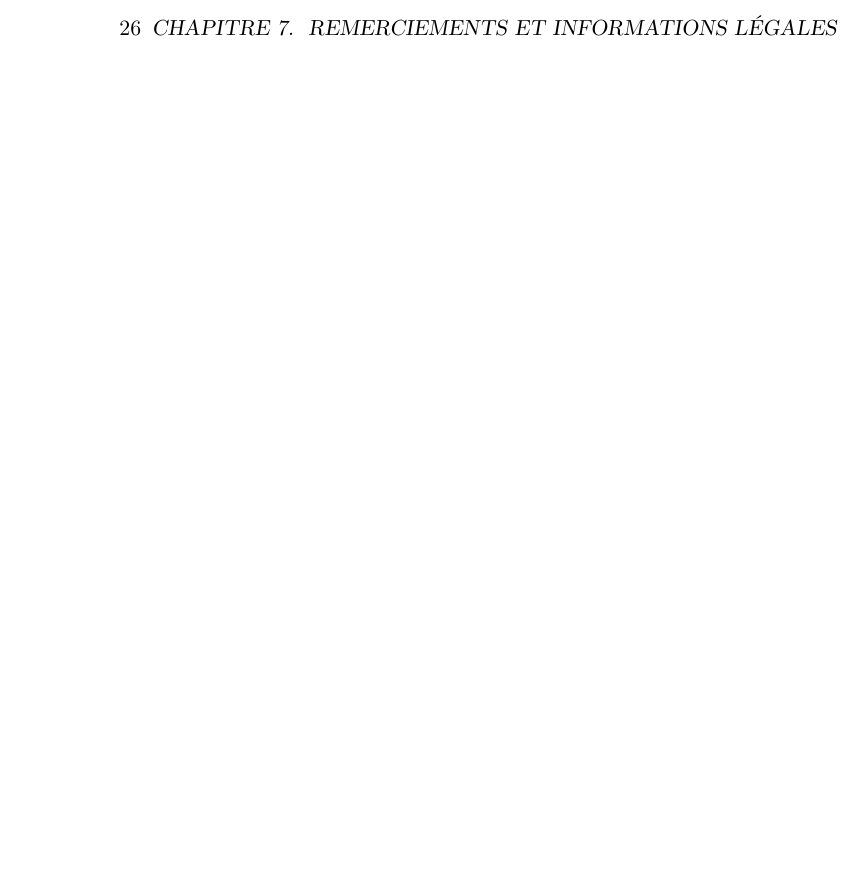
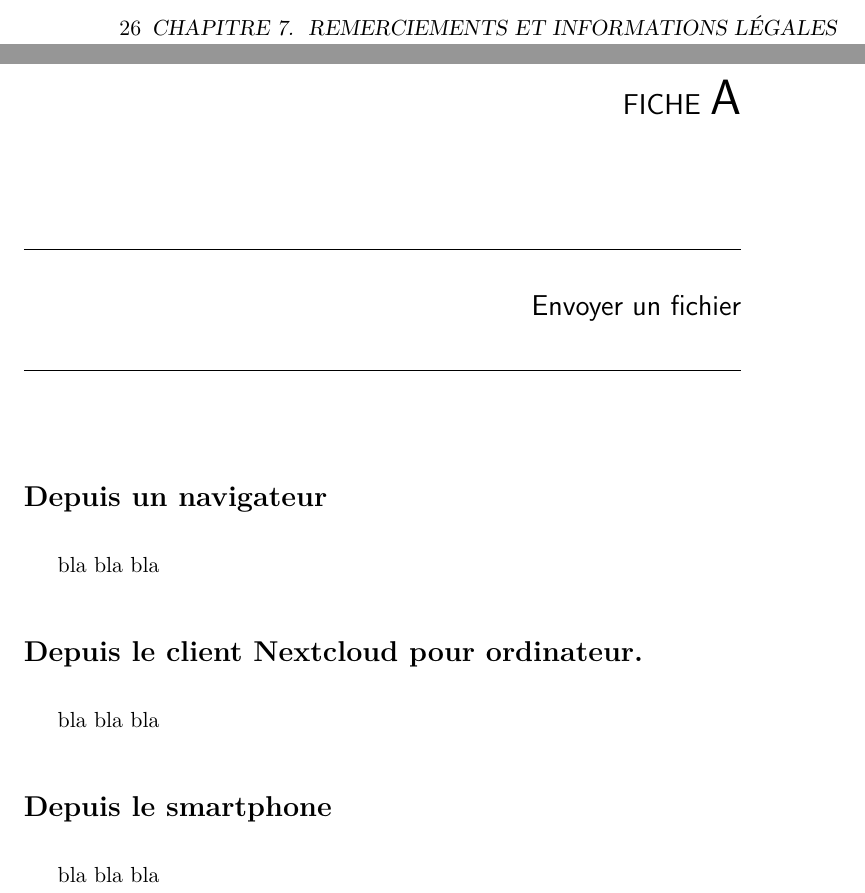
Before and after one commit to fgonz666/FormationApps, a LaTeX book (livret.tex, which reads f01-envoyer-fichier.tex): part of page 26 of 27 before the commit and two parts of pages 26 and 27 of 29 after it, the two joined at a grey line, cut so that both start at the same text, the shorter picture padded with empty space. Compiled offline with pdfLaTeX.

Commit message:
ajout de la partie fiche dans le fichier princpal et d'un début de 1ère fiche.

```diff
--- /dev/null
+++ b/f01-envoyer-fichier.tex
@@ -0,0 +1,12 @@
+\chapter{Envoyer un fichier}
+\section*{Depuis un navigateur}
+
+bla bla bla
+
+\section*{Depuis le client Nextcloud pour ordinateur.}
+
+bla bla bla
+
+\section*{Depuis le smartphone}
+
+bla bla bla
--- a/livret.tex
+++ b/livret.tex
@@ -47,6 +47,12 @@
 
 \include{remerciements-notices-legales}
 
+\setcounter{chapter}{0}
+\renewcommand{\chaptername}{Fiche}
+\renewcommand{\thechapter}{\Alph{chapter}}
+
+\include{f01-envoyer-fichier}
+
 \newpage
 \renewcommand{\baselinestretch}{1}
 \setlength{\parskip}{0em}
```
